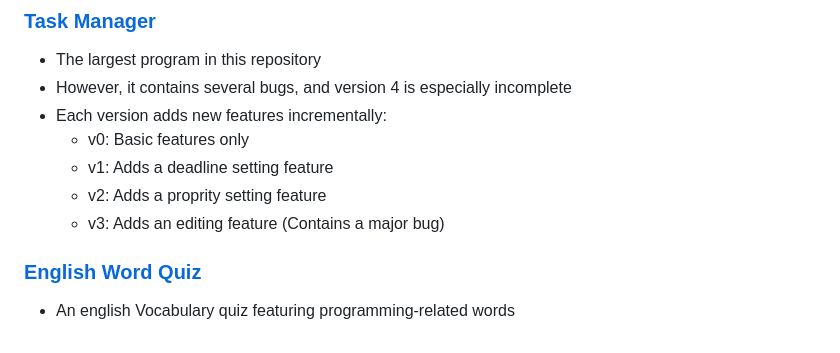
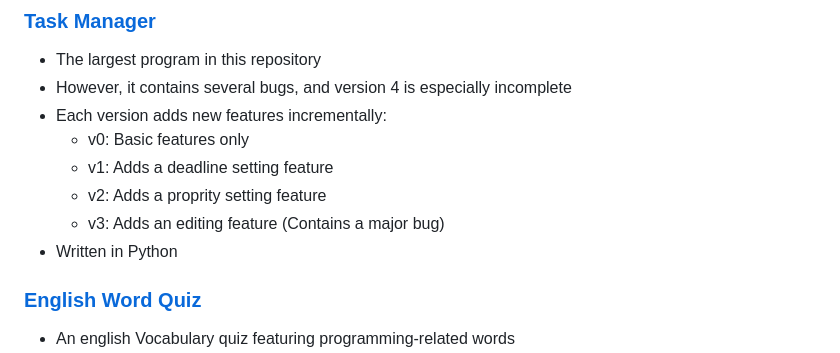
Before and after one commit to kotonekanno/practice, a Markdown page: README_en.md, the part around the change. Rendered like a GitHub page.

Commit message:
READMEの修正

```diff
--- a/README_en.md
+++ b/README_en.md
@@ -257,6 +257,7 @@ python/                      # Python programs for practice
     - v1: Adds a deadline setting feature
     - v2: Adds a proprity setting feature
     - v3: Adds an editing feature (Contains a major bug)
+- Written in Python
 
 ### [English Word Quiz](javascript/english_exam/)
 - An english Vocabulary quiz featuring programming-related words
```
Also changed, not shown: 1 other file.
